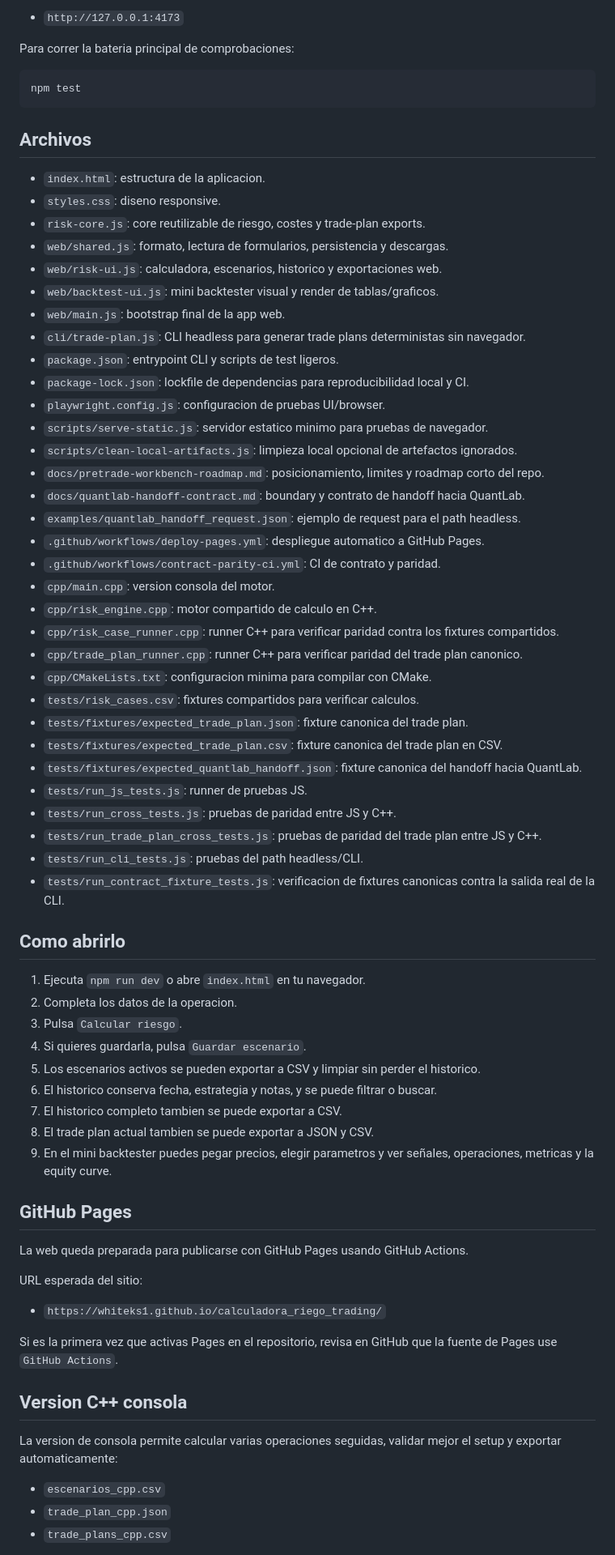
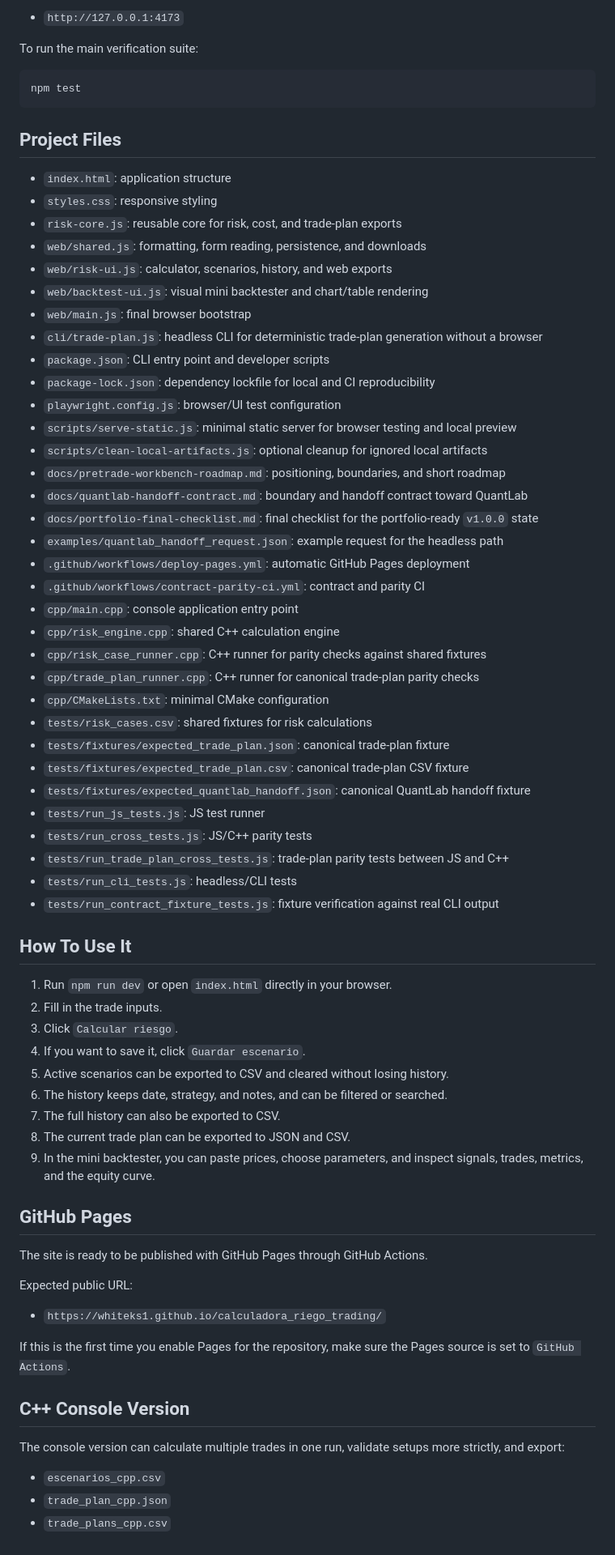
Before and after one commit to Whiteks1/calculadora_riego_trading, a Markdown page: README.md, the part around one of its changes. Shown at 81% size. Drawn GitHub-style.

Commit message:
docs(readme): rewrite portfolio readme in english

````diff
--- a/README.md
+++ b/README.md
@@ -73,72 +73,73 @@ Luego abre:
 
 - `http://127.0.0.1:4173`
 
-Para correr la bateria principal de comprobaciones:
+To run the main verification suite:
 
 ```bash
 npm test
 ```
 
-## Archivos
+## Project Files
 
-- `index.html`: estructura de la aplicacion.
-- `styles.css`: diseno responsive.
-- `risk-core.js`: core reutilizable de riesgo, costes y trade-plan exports.
-- `web/shared.js`: formato, lectura de formularios, persistencia y descargas.
-- `web/risk-ui.js`: calculadora, escenarios, historico y exportaciones web.
-- `web/backtest-ui.js`: mini backtester visual y render de tablas/graficos.
-- `web/main.js`: bootstrap final de la app web.
-- `cli/trade-plan.js`: CLI headless para generar trade plans deterministas sin navegador.
-- `package.json`: entrypoint CLI y scripts de test ligeros.
-- `package-lock.json`: lockfile de dependencias para reproducibilidad local y CI.
-- `playwright.config.js`: configuracion de pruebas UI/browser.
-- `scripts/serve-static.js`: servidor estatico minimo para pruebas de navegador.
-- `scripts/clean-local-artifacts.js`: limpieza local opcional de artefactos ignorados.
-- `docs/pretrade-workbench-roadmap.md`: posicionamiento, limites y roadmap corto del repo.
-- `docs/quantlab-handoff-contract.md`: boundary y contrato de handoff hacia QuantLab.
-- `examples/quantlab_handoff_request.json`: ejemplo de request para el path headless.
-- `.github/workflows/deploy-pages.yml`: despliegue automatico a GitHub Pages.
-- `.github/workflows/contract-parity-ci.yml`: CI de contrato y paridad.
-- `cpp/main.cpp`: version consola del motor.
-- `cpp/risk_engine.cpp`: motor compartido de calculo en C++.
-- `cpp/risk_case_runner.cpp`: runner C++ para verificar paridad contra los fixtures compartidos.
-- `cpp/trade_plan_runner.cpp`: runner C++ para verificar paridad del trade plan canonico.
-- `cpp/CMakeLists.txt`: configuracion minima para compilar con CMake.
-- `tests/risk_cases.csv`: fixtures compartidos para verificar calculos.
-- `tests/fixtures/expected_trade_plan.json`: fixture canonica del trade plan.
-- `tests/fixtures/expected_trade_plan.csv`: fixture canonica del trade plan en CSV.
-- `tests/fixtures/expected_quantlab_handoff.json`: fixture canonica del handoff hacia QuantLab.
-- `tests/run_js_tests.js`: runner de pruebas JS.
-- `tests/run_cross_tests.js`: pruebas de paridad entre JS y C++.
-- `tests/run_trade_plan_cross_tests.js`: pruebas de paridad del trade plan entre JS y C++.
-- `tests/run_cli_tests.js`: pruebas del path headless/CLI.
-- `tests/run_contract_fixture_tests.js`: verificacion de fixtures canonicas contra la salida real de la CLI.
+- `index.html`: application structure
+- `styles.css`: responsive styling
+- `risk-core.js`: reusable core for risk, cost, and trade-plan exports
+- `web/shared.js`: formatting, form reading, persistence, and downloads
+- `web/risk-ui.js`: calculator, scenarios, history, and web exports
+- `web/backtest-ui.js`: visual mini backtester and chart/table rendering
+- `web/main.js`: final browser bootstrap
+- `cli/trade-plan.js`: headless CLI for deterministic trade-plan generation without a browser
+- `package.json`: CLI entry point and developer scripts
+- `package-lock.json`: dependency lockfile for local and CI reproducibility
+- `playwright.config.js`: browser/UI test configuration
+- `scripts/serve-static.js`: minimal static server for browser testing and local preview
+- `scripts/clean-local-artifacts.js`: optional cleanup for ignored local artifacts
+- `docs/pretrade-workbench-roadmap.md`: positioning, boundaries, and short roadmap
+- `docs/quantlab-handoff-contract.md`: boundary and handoff contract toward QuantLab
+- `docs/portfolio-final-checklist.md`: final checklist for the portfolio-ready `v1.0.0` state
+- `examples/quantlab_handoff_request.json`: example request for the headless path
+- `.github/workflows/deploy-pages.yml`: automatic GitHub Pages deployment
+- `.github/workflows/contract-parity-ci.yml`: contract and parity CI
+- `cpp/main.cpp`: console application entry point
+- `cpp/risk_engine.cpp`: shared C++ calculation engine
+- `cpp/risk_case_runner.cpp`: C++ runner for parity checks against shared fixtures
+- `cpp/trade_plan_runner.cpp`: C++ runner for canonical trade-plan parity checks
+- `cpp/CMakeLists.txt`: minimal CMake configuration
+- `tests/risk_cases.csv`: shared fixtures for risk calculations
+- `tests/fixtures/expected_trade_plan.json`: canonical trade-plan fixture
+- `tests/fixtures/expected_trade_plan.csv`: canonical trade-plan CSV fixture
+- `tests/fixtures/expected_quantlab_handoff.json`: canonical QuantLab handoff fixture
+- `tests/run_js_tests.js`: JS test runner
+- `tests/run_cross_tests.js`: JS/C++ parity tests
+- `tests/run_trade_plan_cross_tests.js`: trade-plan parity tests between JS and C++
+- `tests/run_cli_tests.js`: headless/CLI tests
+- `tests/run_contract_fixture_tests.js`: fixture verification against real CLI output
 
-## Como abrirlo
+## How To Use It
 
-1. Ejecuta `npm run dev` o abre `index.html` en tu navegador.
-2. Completa los datos de la operacion.
-3. Pulsa `Calcular riesgo`.
-4. Si quieres guardarla, pulsa `Guardar escenario`.
-5. Los escenarios activos se pueden exportar a CSV y limpiar sin perder el historico.
-6. El historico conserva fecha, estrategia y notas, y se puede filtrar o buscar.
-7. El historico completo tambien se puede exportar a CSV.
-8. El trade plan actual tambien se puede exportar a JSON y CSV.
-9. En el mini backtester puedes pegar precios, elegir parametros y ver señales, operaciones, metricas y la equity curve.
+1. Run `npm run dev` or open `index.html` directly in your browser.
+2. Fill in the trade inputs.
+3. Click `Calcular riesgo`.
+4. If you want to save it, click `Guardar escenario`.
+5. Active scenarios can be exported to CSV and cleared without losing history.
+6. The history keeps date, strategy, and notes, and can be filtered or searched.
+7. The full history can also be exported to CSV.
+8. The current trade plan can be exported to JSON and CSV.
+9. In the mini backtester, you can paste prices, choose parameters, and inspect signals, trades, metrics, and the equity curve.
 
 ## GitHub Pages
 
-La web queda preparada para publicarse con GitHub Pages usando GitHub Actions.
+The site is ready to be published with GitHub Pages through GitHub Actions.
 
-URL esperada del sitio:
+Expected public URL:
 
 - `https://whiteks1.github.io/calculadora_riego_trading/`
 
-Si es la primera vez que activas Pages en el repositorio, revisa en GitHub que la fuente de Pages use `GitHub Actions`.
+If this is the first time you enable Pages for the repository, make sure the Pages source is set to `GitHub Actions`.
 
-## Version C++ consola
+## C++ Console Version
 
-La version de consola permite calcular varias operaciones seguidas, validar mejor el setup y exportar automaticamente:
+The console version can calculate multiple trades in one run, validate setups more strictly, and export:
 - `escenarios_cpp.csv`
 - `trade_plan_cpp.json`
 - `trade_plans_cpp.csv`
````
Also changed, not shown: other parts of README.md (+94 -97 lines).
